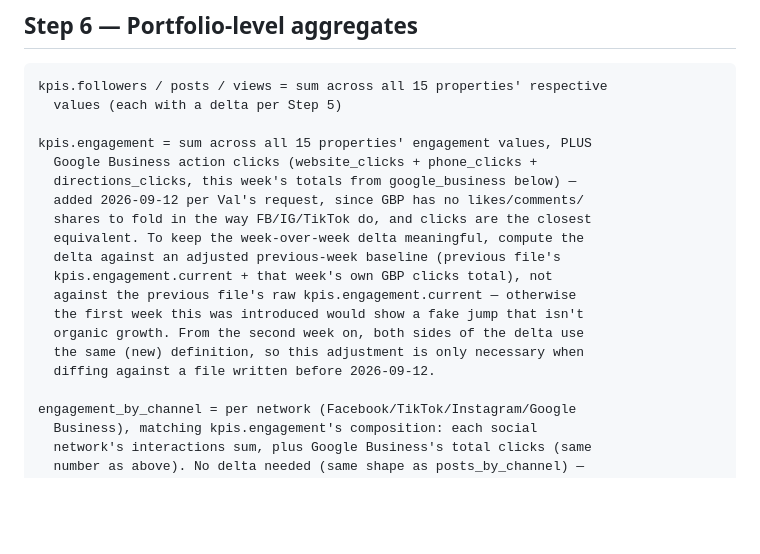
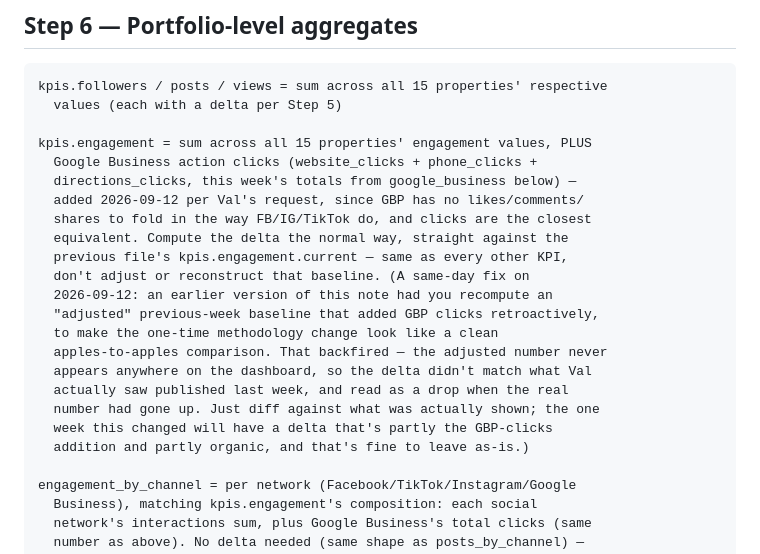
Before and after one commit to valeriacarbon/Reporting-weekly, a Markdown page: AUTOMATION.md, the part around the change. Drawn GitHub-style; blank space fills up the shorter version.

Commit message:
Document: don't adjust historical baselines for the Engagement delta
Reverses the earlier guidance to reconstruct an "adjusted" prior-week
Engagement baseline when computing the delta after folding in GBP clicks.
That number never appears on the dashboard, so the delta didn't match
what was actually published last week and looked like a drop when
Engagement had gone up. Just diff against the previous file's real value.

Co-Authored-By: Claude Sonnet 5 <noreply@anthropic.com>
Claude-Session: https://claude.ai/code/session_01W3EZL9VmWPVajQPj8aVhMC

```diff
--- a/AUTOMATION.md
+++ b/AUTOMATION.md
@@ -207,14 +207,18 @@ kpis.engagement = sum across all 15 properties' engagement values, PLUS
   directions_clicks, this week's totals from google_business below) —
   added 2026-09-12 per Val's request, since GBP has no likes/comments/
   shares to fold in the way FB/IG/TikTok do, and clicks are the closest
-  equivalent. To keep the week-over-week delta meaningful, compute the
-  delta against an adjusted previous-week baseline (previous file's
-  kpis.engagement.current + that week's own GBP clicks total), not
-  against the previous file's raw kpis.engagement.current — otherwise
-  the first week this was introduced would show a fake jump that isn't
-  organic growth. From the second week on, both sides of the delta use
-  the same (new) definition, so this adjustment is only necessary when
-  diffing against a file written before 2026-09-12.
+  equivalent. Compute the delta the normal way, straight against the
+  previous file's kpis.engagement.current — same as every other KPI,
+  don't adjust or reconstruct that baseline. (A same-day fix on
+  2026-09-12: an earlier version of this note had you recompute an
+  "adjusted" previous-week baseline that added GBP clicks retroactively,
+  to make the one-time methodology change look like a clean
+  apples-to-apples comparison. That backfired — the adjusted number never
+  appears anywhere on the dashboard, so the delta didn't match what Val
+  actually saw published last week, and read as a drop when the real
+  number had gone up. Just diff against what was actually shown; the one
+  week this changed will have a delta that's partly the GBP-clicks
+  addition and partly organic, and that's fine to leave as-is.)
 
 engagement_by_channel = per network (Facebook/TikTok/Instagram/Google
   Business), matching kpis.engagement's composition: each social
```
